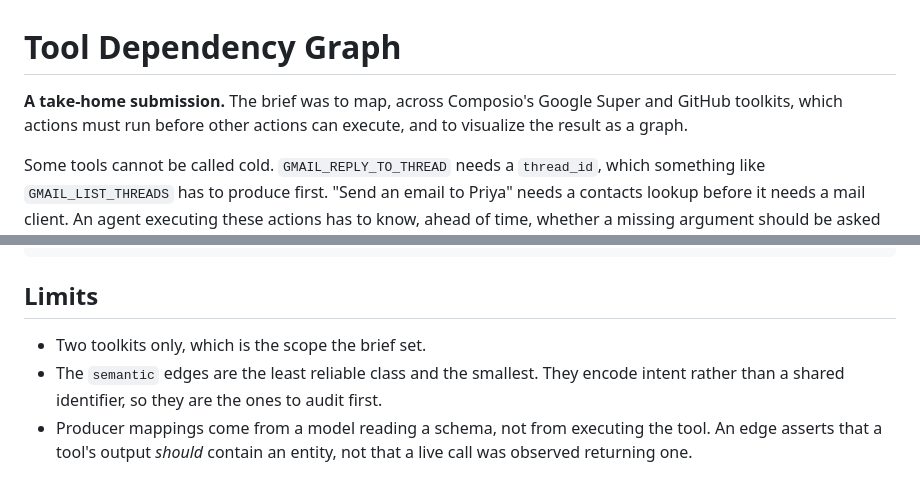
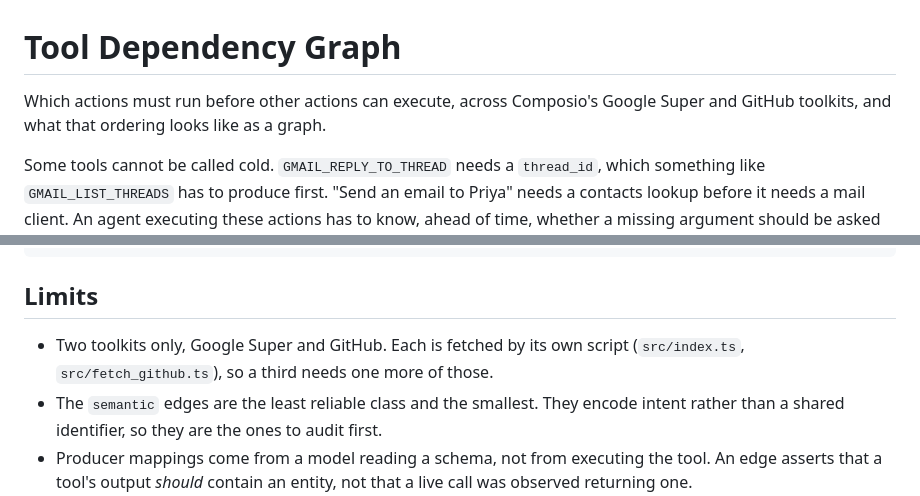
Before and after one commit to lgoyal6/Dependency_Graph, a Markdown page: readme.md, 2 parts joined by grey strips. GitHub-like rendering.

Commit message:
Lead with the problem rather than with the assignment
Drops the take-home framing. The graph and its numbers are unchanged; the
limits section now names the two fetch scripts instead of citing a brief.

```diff
--- a/readme.md
+++ b/readme.md
@@ -1,8 +1,7 @@
 # Tool Dependency Graph
 
-**A take-home submission.** The brief was to map, across Composio's Google Super and
-GitHub toolkits, which actions must run before other actions can execute, and to
-visualize the result as a graph.
+Which actions must run before other actions can execute, across Composio's Google
+Super and GitHub toolkits, and what that ordering looks like as a graph.
 
 Some tools cannot be called cold. `GMAIL_REPLY_TO_THREAD` needs a `thread_id`, which
 something like `GMAIL_LIST_THREADS` has to produce first. "Send an email to Priya"
@@ -69,7 +68,8 @@ curl -o vis-network.min.js https://unpkg.com/vis-network/standalone/umd/vis-netw
 
 ## Limits
 
-- Two toolkits only, which is the scope the brief set.
+- Two toolkits only, Google Super and GitHub. Each is fetched by its own script
+  (`src/index.ts`, `src/fetch_github.ts`), so a third needs one more of those.
 - The `semantic` edges are the least reliable class and the smallest. They encode
   intent rather than a shared identifier, so they are the ones to audit first.
 - Producer mappings come from a model reading a schema, not from executing the tool.
```
